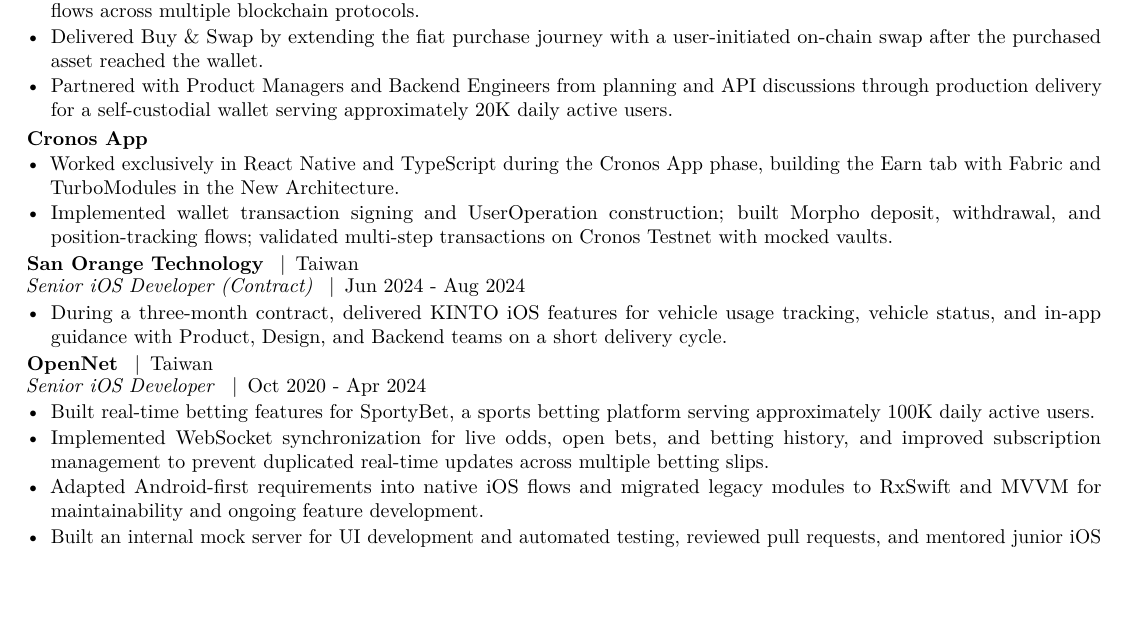
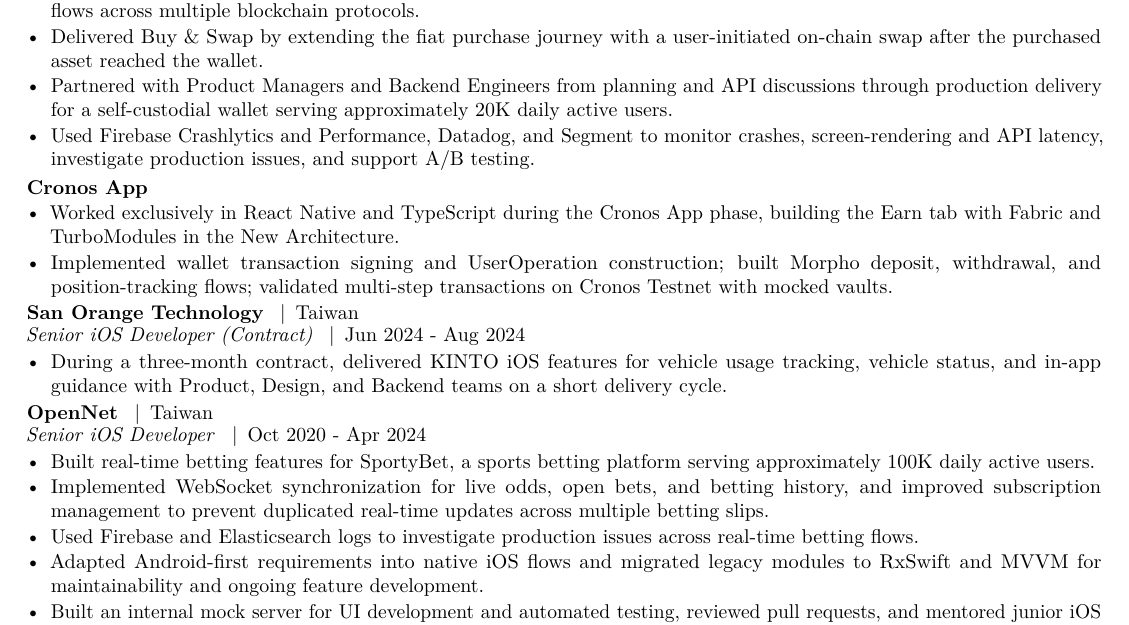
Before and after one commit to timyeou1234/resume, a LaTeX CV (resumes/ai.tex, which reads sections/experience-ai-primary.tex): part of page 1 of 2, cut so that both start at the same text, the shorter picture padded with empty space. Compiled offline with pdfLaTeX; a LaTeX package or settings file that is missing is left out.

Commit message:
Attribute production observability tools to Crypto.com and OpenNet

```diff
--- a/sections/experience-ai-primary.tex
+++ b/sections/experience-ai-primary.tex
@@ -6,6 +6,7 @@
   \resumeBullet{Owned Earn iOS delivery, maintenance, and refactoring; built staking, unstaking, reward-claiming, and position-management flows across multiple blockchain protocols.}
   \resumeBullet{Delivered Buy \& Swap by extending the fiat purchase journey with a user-initiated on-chain swap after the purchased asset reached the wallet.}
   \resumeBullet{Partnered with Product Managers and Backend Engineers from planning and API discussions through production delivery for a self-custodial wallet serving approximately 20K daily active users.}
+  \resumeBullet{Used Firebase Crashlytics and Performance, Datadog, and Segment to monitor crashes, screen-rendering and API latency, investigate production issues, and support A/B testing.}
 \end{itemize}
 
 \resumeSubrole{Cronos App}
@@ -23,6 +24,7 @@
 \begin{itemize}
   \resumeBullet{Built real-time betting features for SportyBet, a sports betting platform serving approximately 100K daily active users.}
   \resumeBullet{Implemented WebSocket synchronization for live odds, open bets, and betting history, and improved subscription management to prevent duplicated real-time updates across multiple betting slips.}
+  \resumeBullet{Used Firebase and Elasticsearch logs to investigate production issues across real-time betting flows.}
   \resumeBullet{Adapted Android-first requirements into native iOS flows and migrated legacy modules to RxSwift and MVVM for maintainability and ongoing feature development.}
   \resumeBullet{Built an internal mock server for UI development and automated testing, reviewed pull requests, and mentored junior iOS engineers.}
 \end{itemize}
```
